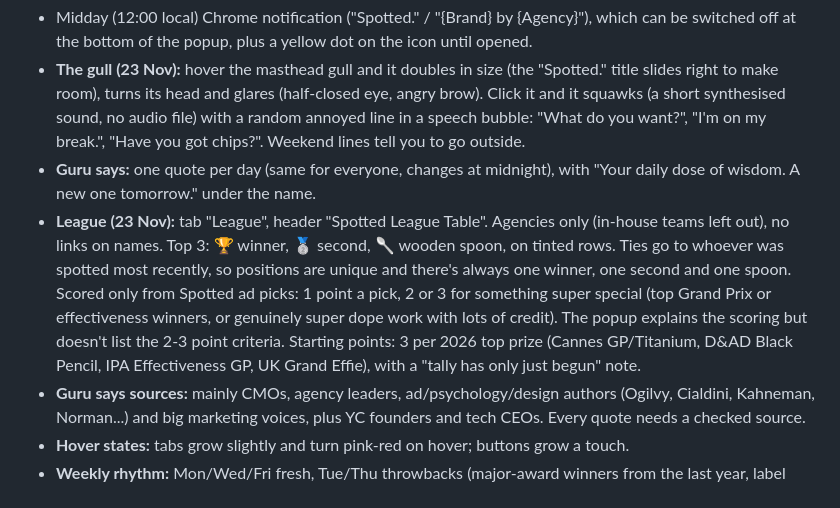
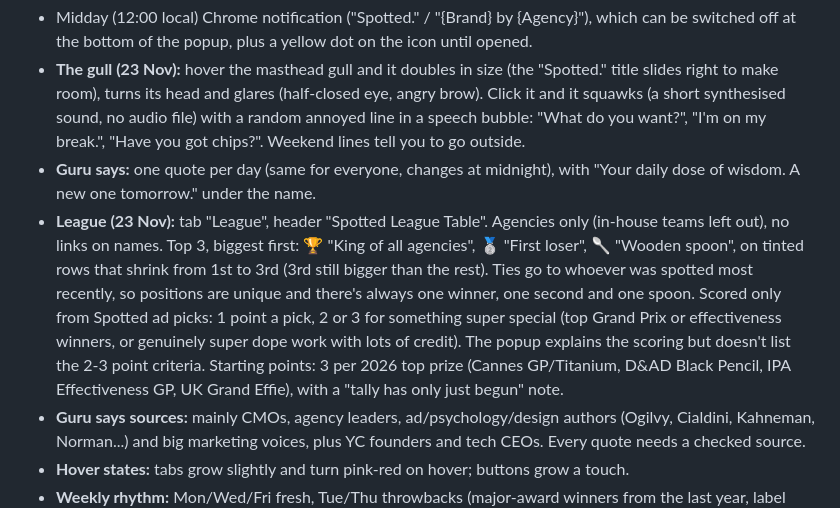
Before and after one commit to georgepohl2-design/spotted-daily-ads, a Markdown page: DESIGN.md, the part around the change. GitHub-like rendering.

```diff
--- a/DESIGN.md
+++ b/DESIGN.md
@@ -30,7 +30,7 @@ Agreed on 21 Nov 2026, through several rounds of wireframes.
 - Midday (12:00 local) Chrome notification ("Spotted." / "{Brand} by {Agency}"), which can be switched off at the bottom of the popup, plus a yellow dot on the icon until opened.
 - **The gull (23 Nov):** hover the masthead gull and it doubles in size (the "Spotted." title slides right to make room), turns its head and glares (half-closed eye, angry brow). Click it and it squawks (a short synthesised sound, no audio file) with a random annoyed line in a speech bubble: "What do you want?", "I'm on my break.", "Have you got chips?". Weekend lines tell you to go outside.
 - **Guru says:** one quote per day (same for everyone, changes at midnight), with "Your daily dose of wisdom. A new one tomorrow." under the name.
-- **League (23 Nov):** tab "League", header "Spotted League Table". Agencies only (in-house teams left out), no links on names. Top 3: 🏆 winner, 🥈 second, 🥄 wooden spoon, on tinted rows. Ties go to whoever was spotted most recently, so positions are unique and there's always one winner, one second and one spoon. Scored only from Spotted ad picks: 1 point a pick, 2 or 3 for something super special (top Grand Prix or effectiveness winners, or genuinely super dope work with lots of credit). The popup explains the scoring but doesn't list the 2-3 point criteria. Starting points: 3 per 2026 top prize (Cannes GP/Titanium, D&AD Black Pencil, IPA Effectiveness GP, UK Grand Effie), with a "tally has only just begun" note.
+- **League (23 Nov):** tab "League", header "Spotted League Table". Agencies only (in-house teams left out), no links on names. Top 3, biggest first: 🏆 "King of all agencies", 🥈 "First loser", 🥄 "Wooden spoon", on tinted rows that shrink from 1st to 3rd (3rd still bigger than the rest). Ties go to whoever was spotted most recently, so positions are unique and there's always one winner, one second and one spoon. Scored only from Spotted ad picks: 1 point a pick, 2 or 3 for something super special (top Grand Prix or effectiveness winners, or genuinely super dope work with lots of credit). The popup explains the scoring but doesn't list the 2-3 point criteria. Starting points: 3 per 2026 top prize (Cannes GP/Titanium, D&AD Black Pencil, IPA Effectiveness GP, UK Grand Effie), with a "tally has only just begun" note.
 - **Guru says sources:** mainly CMOs, agency leaders, ad/psychology/design authors (Ogilvy, Cialdini, Kahneman, Norman...) and big marketing voices, plus YC founders and tech CEOs. Every quote needs a checked source.
 - **Hover states:** tabs grow slightly and turn pink-red on hover; buttons grow a touch.
 - **Weekly rhythm:** Mon/Wed/Fri fresh, Tue/Thu throwbacks (major-award winners from the last year, label "Throwback Tuesday/Thursday: still slaps", footer "Not new. Won stuff. Deal with it."). No picks or notifications at weekends. Saturday: "Why are you looking at me? It's Saturday. You shouldn't be working, you absolute loser. Go outside." Sunday: "On the seventh day, we rest." Both have a "Fine. Show me Friday's" button.
```
Also changed, not shown: README.md (+1 -1 lines), docs/store/3-league.png, 2 other files.
